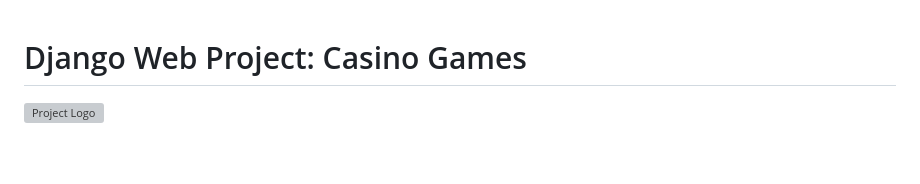
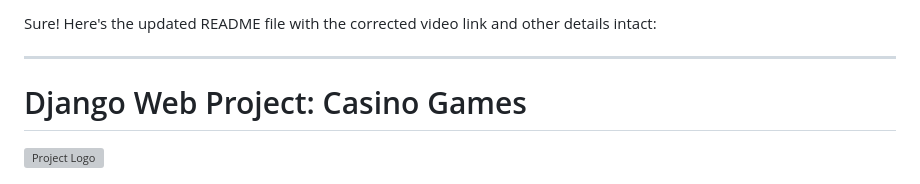
Before and after one commit to JainRishi23/GAMESPHERE, a Markdown page: README.md, the part around the change printed below. Rendered like a GitHub page; blank space fills up the shorter version; grey boxes are pictures that could not be loaded.

```diff
--- a/README.md
+++ b/README.md
@@ -1,3 +1,7 @@
+Sure! Here's the updated README file with the corrected video link and other details intact:
+
+---
+
 # Django Web Project: Casino Games
 
 <img src="myProject/myApp/static/assets/img/logo.png" alt="Project Logo" width="200"/>
```
Also changed, not shown: other parts of README.md (+1 -1 lines).
